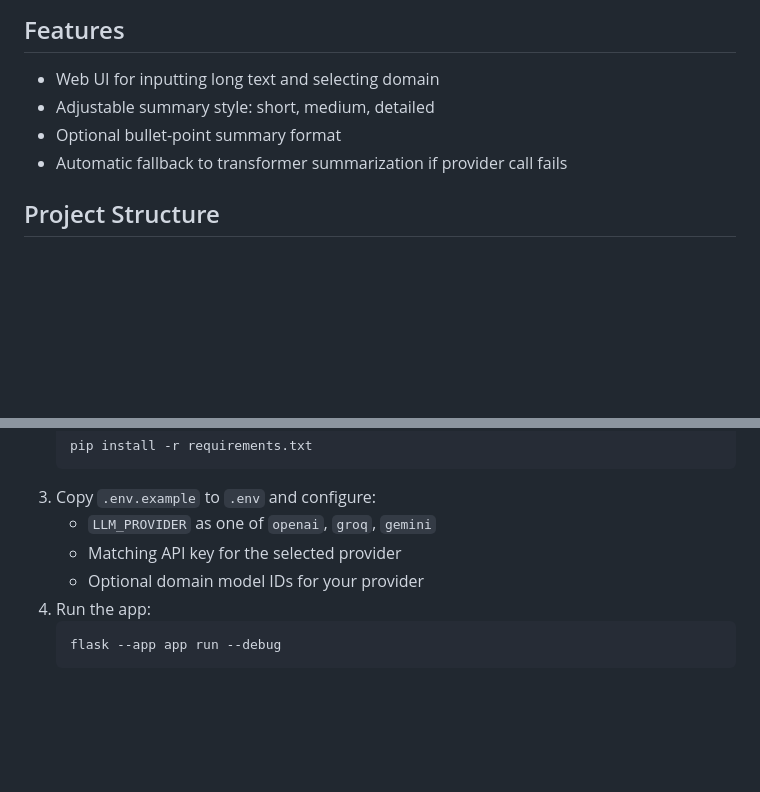
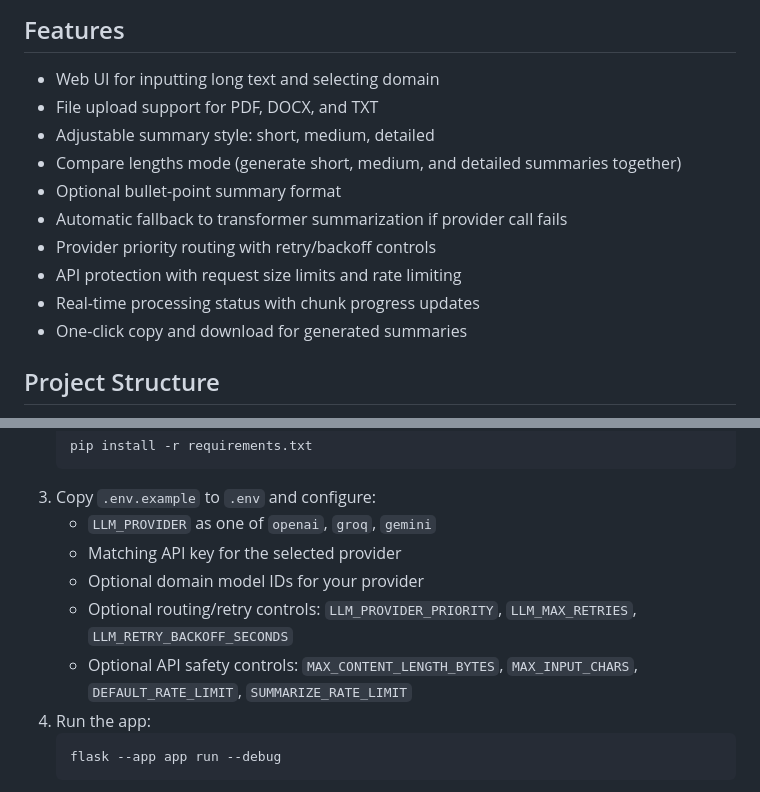
Before and after one commit to UdayMal/Text-Summarization-Tool, a Markdown page: README.md, 2 parts joined by grey strips. GitHub-like rendering; blank space fills up the shorter version.

````diff
--- a/README.md
+++ b/README.md
@@ -10,9 +10,15 @@ A Flask web app for summarizing long documents with:
 ## Features
 
 - Web UI for inputting long text and selecting domain
+- File upload support for PDF, DOCX, and TXT
 - Adjustable summary style: short, medium, detailed
+- Compare lengths mode (generate short, medium, and detailed summaries together)
 - Optional bullet-point summary format
 - Automatic fallback to transformer summarization if provider call fails
+- Provider priority routing with retry/backoff controls
+- API protection with request size limits and rate limiting
+- Real-time processing status with chunk progress updates
+- One-click copy and download for generated summaries
 
 ## Project Structure
 
@@ -33,6 +39,8 @@ A Flask web app for summarizing long documents with:
    - `LLM_PROVIDER` as one of `openai`, `groq`, `gemini`
    - Matching API key for the selected provider
    - Optional domain model IDs for your provider
+   - Optional routing/retry controls: `LLM_PROVIDER_PRIORITY`, `LLM_MAX_RETRIES`, `LLM_RETRY_BACKOFF_SECONDS`
+   - Optional API safety controls: `MAX_CONTENT_LENGTH_BYTES`, `MAX_INPUT_CHARS`, `DEFAULT_RATE_LIMIT`, `SUMMARIZE_RATE_LIMIT`
 4. Run the app:
    ```bash
    flask --app app run --debug
````
Also changed, not shown: other parts of README.md (+18 -0 lines), image-1.png (added), image.png (added), 8 other files.
